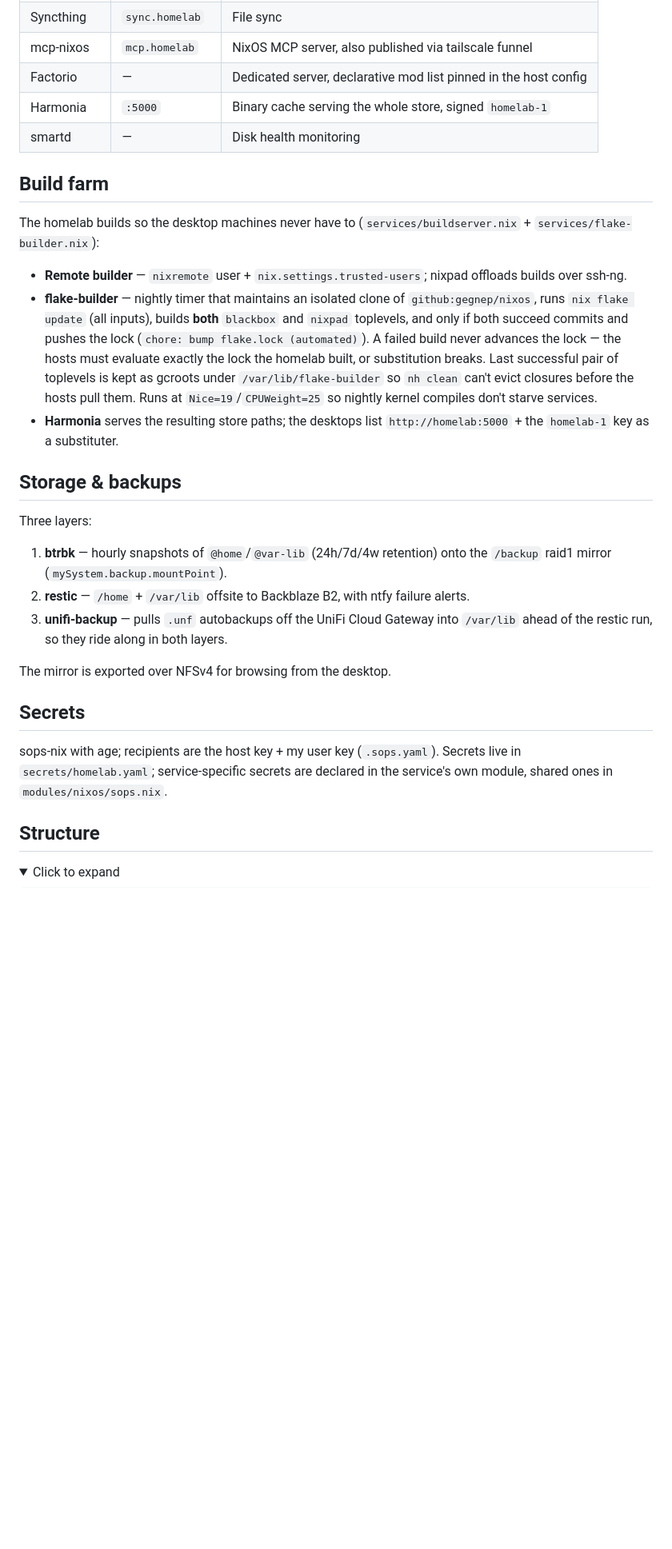
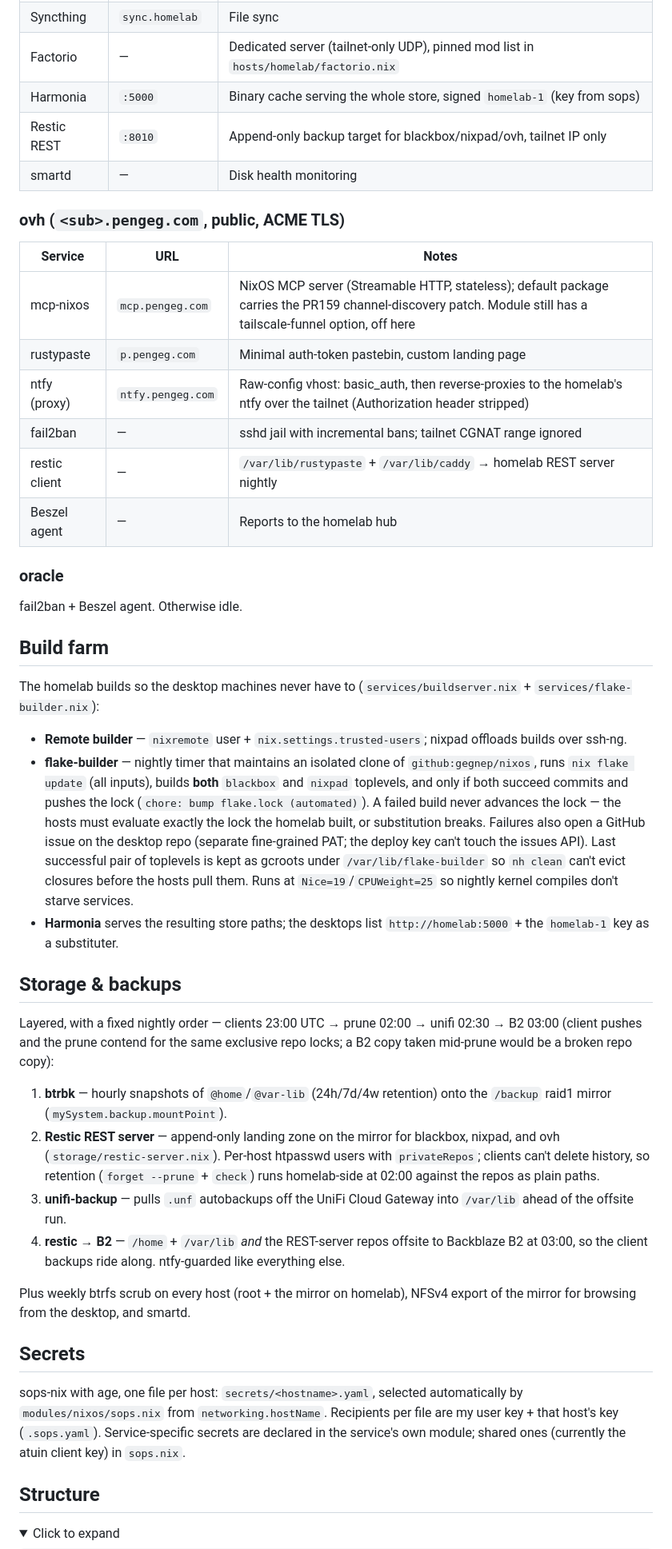
Before and after one commit to gegnep/nixos-prod, a Markdown page: README.md, the part around one of its changes. Shown at 80% size. GitHub-like rendering; folded sections open; blank space fills up the shorter version.

```diff
--- a/README.md
+++ b/README.md
@@ -40,30 +43,46 @@ Names resolve via the Pi-hole `*.homelab` wildcard; Caddy serves `<sub>.homelab`
 | Syncthing | `sync.homelab` | File sync |
-| mcp-nixos | `mcp.homelab` | NixOS MCP server, also published via tailscale funnel |
-| Factorio | — | Dedicated server, declarative mod list pinned in the host config |
-| Harmonia | `:5000` | Binary cache serving the whole store, signed `homelab-1` |
+| Factorio | — | Dedicated server (tailnet-only UDP), pinned mod list in `hosts/homelab/factorio.nix` |
+| Harmonia | `:5000` | Binary cache serving the whole store, signed `homelab-1` (key from sops) |
+| Restic REST | `:8010` | Append-only backup target for blackbox/nixpad/ovh, tailnet IP only |
 | smartd | — | Disk health monitoring |
+
+### ovh (`<sub>.pengeg.com`, public, ACME TLS)
+
+| Service | URL | Notes |
+|---------|-----|-------|
+| mcp-nixos | `mcp.pengeg.com` | NixOS MCP server (Streamable HTTP, stateless); default package carries the PR159 channel-discovery patch. Module still has a tailscale-funnel option, off here |
+| rustypaste | `p.pengeg.com` | Minimal auth-token pastebin, custom landing page |
+| ntfy (proxy) | `ntfy.pengeg.com` | Raw-config vhost: basic_auth, then reverse-proxies to the homelab's ntfy over the tailnet (Authorization header stripped) |
+| fail2ban | — | sshd jail with incremental bans; tailnet CGNAT range ignored |
+| restic client | — | `/var/lib/rustypaste` + `/var/lib/caddy` → homelab REST server nightly |
+| Beszel agent | — | Reports to the homelab hub |
+
+### oracle
+
+fail2ban + Beszel agent. Otherwise idle.
 
 ## Build farm
 
 The homelab builds so the desktop machines never have to (`services/buildserver.nix` + `services/flake-builder.nix`):
 
 - **Remote builder** — `nixremote` user + `nix.settings.trusted-users`; nixpad offloads builds over ssh-ng.
-- **flake-builder** — nightly timer that maintains an isolated clone of `github:gegnep/nixos`, runs `nix flake update` (all inputs), builds **both** `blackbox` and `nixpad` toplevels, and only if both succeed commits and pushes the lock (`chore: bump flake.lock (automated)`). A failed build never advances the lock — the hosts must evaluate exactly the lock the homelab built, or substitution breaks. Last successful pair of toplevels is kept as gcroots under `/var/lib/flake-builder` so `nh clean` can't evict closures before the hosts pull them. Runs at `Nice=19`/`CPUWeight=25` so nightly kernel compiles don't starve services.
+- **flake-builder** — nightly timer that maintains an isolated clone of `github:gegnep/nixos`, runs `nix flake update` (all inputs), builds **both** `blackbox` and `nixpad` toplevels, and only if both succeed commits and pushes the lock (`chore: bump flake.lock (automated)`). A failed build never advances the lock — the hosts must evaluate exactly the lock the homelab built, or substitution breaks. Failures also open a GitHub issue on the desktop repo (separate fine-grained PAT; the deploy key can't touch the issues API). Last successful pair of toplevels is kept as gcroots under `/var/lib/flake-builder` so `nh clean` can't evict closures before the hosts pull them. Runs at `Nice=19`/`CPUWeight=25` so nightly kernel compiles don't starve services.
 - **Harmonia** serves the resulting store paths; the desktops list `http://homelab:5000` + the `homelab-1` key as a substituter.
 
 ## Storage & backups
 
-Three layers:
+Layered, with a fixed nightly order — clients 23:00 UTC → prune 02:00 → unifi 02:30 → B2 03:00 (client pushes and the prune contend for the same exclusive repo locks; a B2 copy taken mid-prune would be a broken repo copy):
 
 1. **btrbk** — hourly snapshots of `@home`/`@var-lib` (24h/7d/4w retention) onto the `/backup` raid1 mirror (`mySystem.backup.mountPoint`).
-2. **restic** — `/home` + `/var/lib` offsite to Backblaze B2, with ntfy failure alerts.
-3. **unifi-backup** — pulls `.unf` autobackups off the UniFi Cloud Gateway into `/var/lib` ahead of the restic run, so they ride along in both layers.
+2. **Restic REST server** — append-only landing zone on the mirror for blackbox, nixpad, and ovh (`storage/restic-server.nix`). Per-host htpasswd users with `privateRepos`; clients can't delete history, so retention (`forget --prune` + `check`) runs homelab-side at 02:00 against the repos as plain paths.
+3. **unifi-backup** — pulls `.unf` autobackups off the UniFi Cloud Gateway into `/var/lib` ahead of the offsite run.
+4. **restic → B2** — `/home` + `/var/lib` *and* the REST-server repos offsite to Backblaze B2 at 03:00, so the client backups ride along. ntfy-guarded like everything else.
 
-The mirror is exported over NFSv4 for browsing from the desktop.
+Plus weekly btrfs scrub on every host (root + the mirror on homelab), NFSv4 export of the mirror for browsing from the desktop, and smartd.
 
 ## Secrets
 
-sops-nix with age; recipients are the host key + my user key (`.sops.yaml`). Secrets live in `secrets/homelab.yaml`; service-specific secrets are declared in the service's own module, shared ones in `modules/nixos/sops.nix`.
+sops-nix with age, one file per host: `secrets/<hostname>.yaml`, selected automatically by `modules/nixos/sops.nix` from `networking.hostName`. Recipients per file are my user key + that host's key (`.sops.yaml`). Service-specific secrets are declared in the service's own module; shared ones (currently the atuin client key) in `sops.nix`.
 
 ## Structure
 
```
Also changed, not shown: other parts of README.md (+56 -34 lines).
